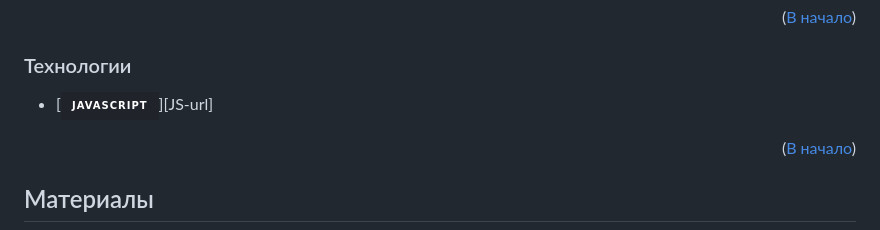
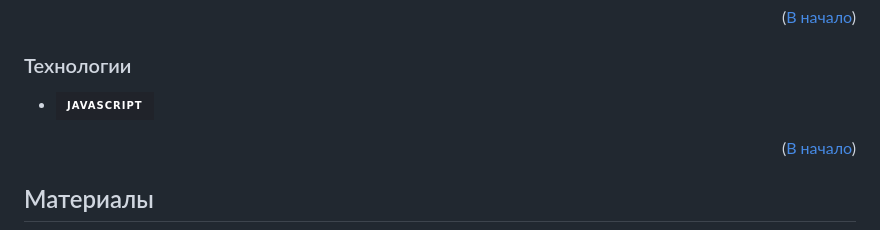
Before and after one commit to dangor220/dynamic-programming, a Markdown page: README.md, the part around the change. GitHub-like rendering; badges without logos.

Commit message:
docs: fix readme file

```diff
--- a/README.md
+++ b/README.md
@@ -55,7 +55,7 @@
 
 ### Технологии
 
-- [![javascript][javascript.js]][JS-url]
+- [![javascript][javascript.js]][javascript-url]
 
 <p align="right">(<a href="#readme-top">В начало</a>)</p>
 
```
